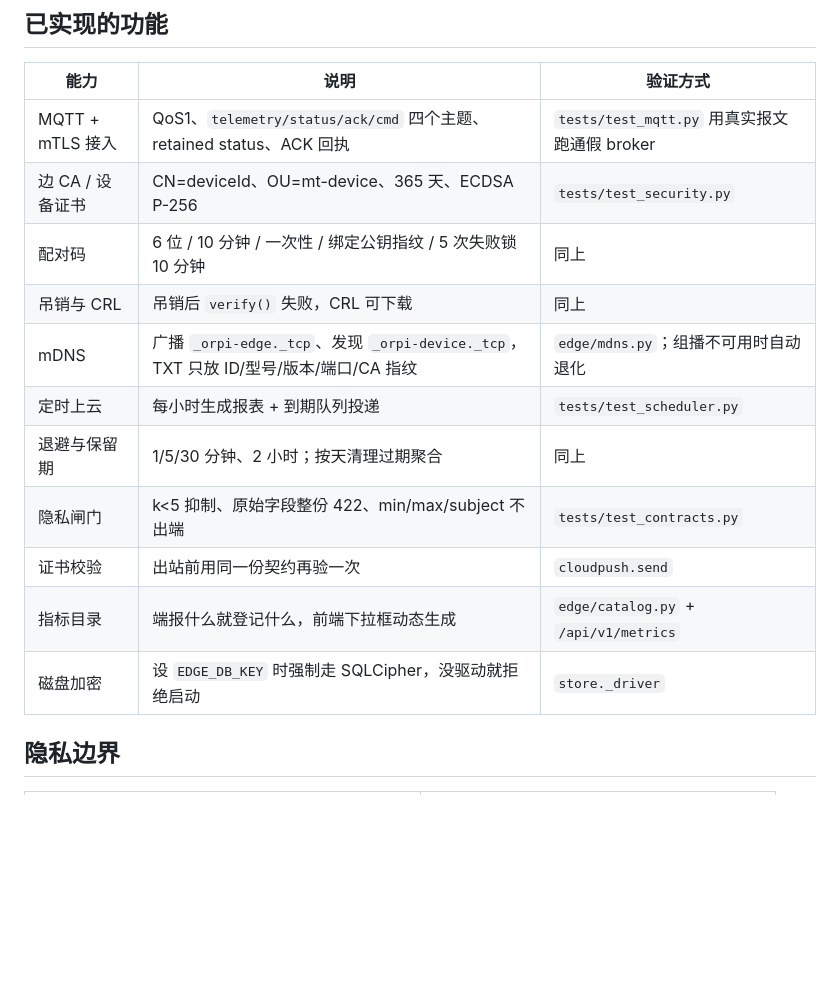
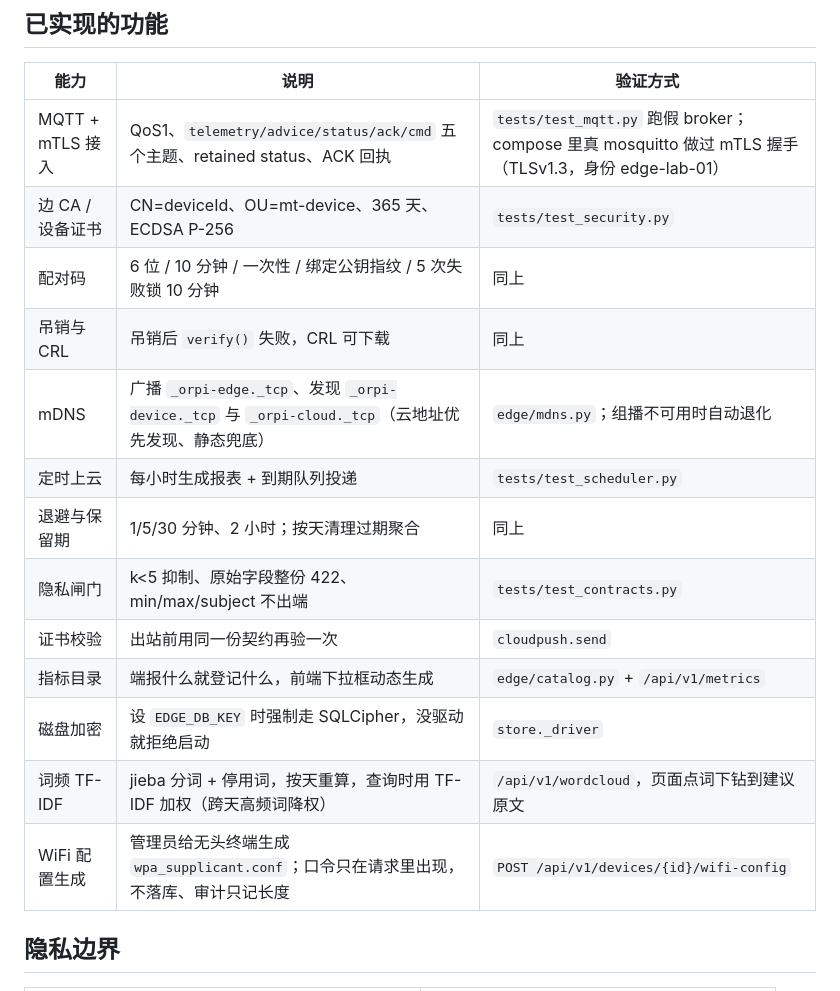
Before and after one commit to Axe665/Multi-Function-ESP32-Pi-Terminal-Edge, a Markdown page: README.md, the part around one of its changes. Rendered like a GitHub page; blank space fills up the shorter version.

```diff
--- a/README.md
+++ b/README.md
@@ -95,17 +95,19 @@ HTTPS  POST /ingest/telemetry                                   ← 兜底通道
 
 | 能力 | 说明 | 验证方式 |
 |---|---|---|
-| MQTT + mTLS 接入 | QoS1、`telemetry/status/ack/cmd` 四个主题、retained status、ACK 回执 | `tests/test_mqtt.py` 用真实报文跑通假 broker |
+| MQTT + mTLS 接入 | QoS1、`telemetry/advice/status/ack/cmd` 五个主题、retained status、ACK 回执 | `tests/test_mqtt.py` 跑假 broker；compose 里真 mosquitto 做过 mTLS 握手（TLSv1.3，身份 edge-lab-01） |
 | 边 CA / 设备证书 | CN=deviceId、OU=mt-device、365 天、ECDSA P-256 | `tests/test_security.py` |
 | 配对码 | 6 位 / 10 分钟 / 一次性 / 绑定公钥指纹 / 5 次失败锁 10 分钟 | 同上 |
 | 吊销与 CRL | 吊销后 `verify()` 失败，CRL 可下载 | 同上 |
-| mDNS | 广播 `_orpi-edge._tcp`、发现 `_orpi-device._tcp`，TXT 只放 ID/型号/版本/端口/CA 指纹 | `edge/mdns.py`；组播不可用时自动退化 |
+| mDNS | 广播 `_orpi-edge._tcp`、发现 `_orpi-device._tcp` 与 `_orpi-cloud._tcp`（云地址优先发现、静态兜底） | `edge/mdns.py`；组播不可用时自动退化 |
 | 定时上云 | 每小时生成报表 + 到期队列投递 | `tests/test_scheduler.py` |
 | 退避与保留期 | 1/5/30 分钟、2 小时；按天清理过期聚合 | 同上 |
 | 隐私闸门 | k<5 抑制、原始字段整份 422、min/max/subject 不出端 | `tests/test_contracts.py` |
 | 证书校验 | 出站前用同一份契约再验一次 | `cloudpush.send` |
 | 指标目录 | 端报什么就登记什么，前端下拉框动态生成 | `edge/catalog.py` + `/api/v1/metrics` |
 | 磁盘加密 | 设 `EDGE_DB_KEY` 时强制走 SQLCipher，没驱动就拒绝启动 | `store._driver` |
+| 词频 TF-IDF | jieba 分词 + 停用词，按天重算，查询时用 TF-IDF 加权（跨天高频词降权） | `/api/v1/wordcloud`，页面点词下钻到建议原文 |
+| WiFi 配置生成 | 管理员给无头终端生成 `wpa_supplicant.conf`；口令只在请求里出现，不落库、审计只记长度 | `POST /api/v1/devices/{id}/wifi-config` |
 
 ## 隐私边界
 
```
Also changed, not shown: other parts of README.md (+7 -4 lines), docs/screenshots/access.png, docs/screenshots/analysis.png, docs/screenshots/devices.png, docs/screenshots/overview.png, docs/screenshots/settings.png, 10 other files.
